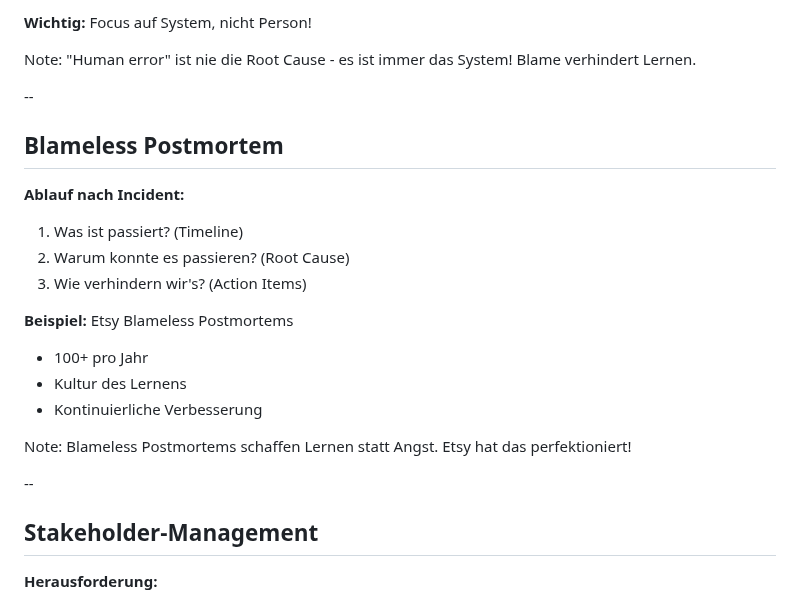
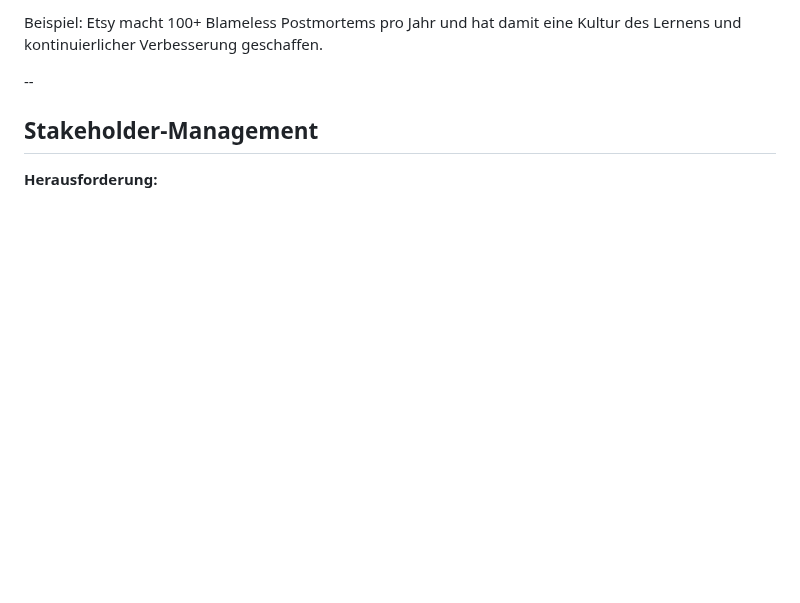
Before and after one commit to rostigerloeffel/agile, a Markdown page: slides/06-mensch-team-organisation.md, the part around one of its changes. Drawn GitHub-style; blank space fills up the shorter version.

```diff
--- a/slides/06-mensch-team-organisation.md
+++ b/slides/06-mensch-team-organisation.md
@@ -222,24 +191,4 @@ Teams mit hoher Psychological Safety sind produktiver und innovativer. Sie teile
-**Wichtig:** Focus auf System, nicht Person!
-
-Note:
-"Human error" ist nie die Root Cause - es ist immer das System! Blame verhindert Lernen.
-
---
-
-## Blameless Postmortem
-
-**Ablauf nach Incident:**
-1. Was ist passiert? (Timeline)
-2. Warum konnte es passieren? (Root Cause)
-3. Wie verhindern wir's? (Action Items)
-
-**Beispiel:** Etsy Blameless Postmortems
-- 100+ pro Jahr
-- Kultur des Lernens
-- Kontinuierliche Verbesserung
-
-Note:
-Blameless Postmortems schaffen Lernen statt Angst. Etsy hat das perfektioniert!
+Beispiel: Etsy macht 100+ Blameless Postmortems pro Jahr und hat damit eine Kultur des Lernens und kontinuierlicher Verbesserung geschaffen.
 
 --
 
```
Also changed, not shown: other parts of slides/06-mensch-team-organisation.md (+19 -50 lines).
